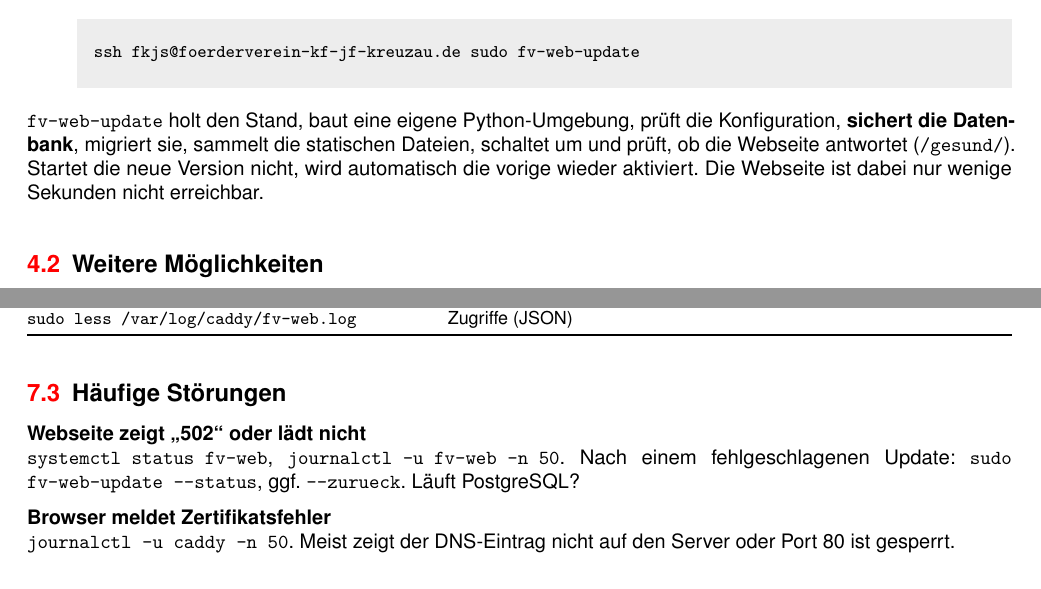
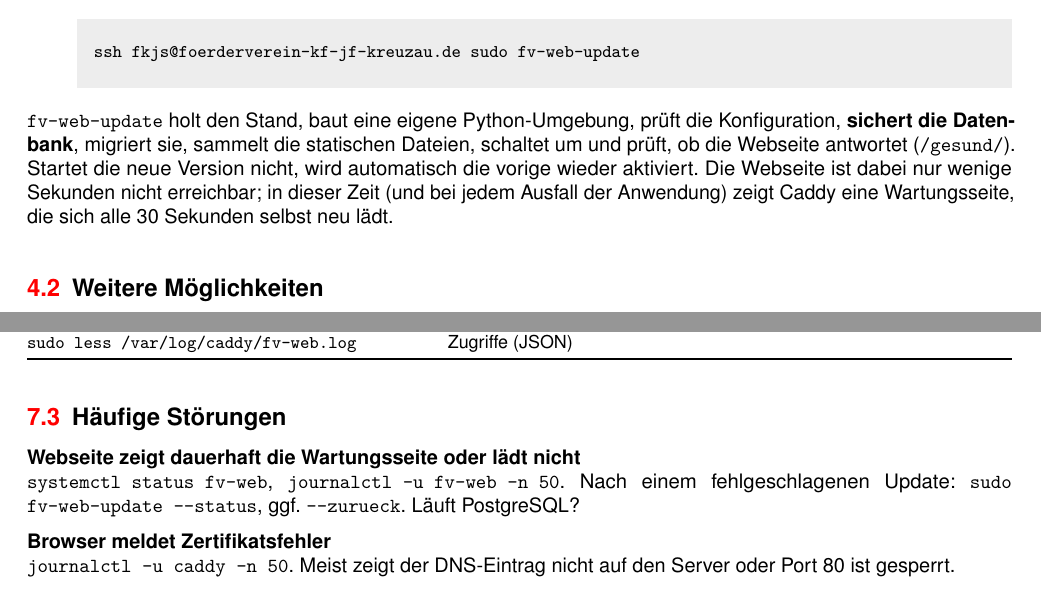
Before and after one commit to brami/FKJF, a LaTeX document (docs/betriebshandbuch/betriebshandbuch_webseite.tex): two parts of pages 5 and 8 of 10, joined at a grey line, cut so that both start at the same text. Compiled offline with pdfLaTeX.

Commit message:
Betriebshandbuch: Wartungsseite
Co-Authored-By: Claude Opus 5.5 <noreply@anthropic.com>
Claude-Session: https://claude.ai/code/session_01XKgcLrVZhqiFKPKLcoWbeu

```diff
--- a/docs/betriebshandbuch/betriebshandbuch_webseite.tex
+++ b/docs/betriebshandbuch/betriebshandbuch_webseite.tex
@@ -253,7 +254,9 @@ ssh fkjs@foerderverein-kf-jf-kreuzau.de sudo fv-web-update
 Konfiguration, \textbf{sichert die Datenbank}, migriert sie, sammelt die statischen
 Dateien, schaltet um und prüft, ob die Webseite antwortet (\pfad{/gesund/}).
 Startet die neue Version nicht, wird automatisch die vorige wieder aktiviert.
-Die Webseite ist dabei nur wenige Sekunden nicht erreichbar.
+Die Webseite ist dabei nur wenige Sekunden nicht erreichbar; in dieser Zeit (und bei
+jedem Ausfall der Anwendung) zeigt Caddy eine Wartungsseite, die sich alle 30~Sekunden
+selbst neu lädt.
 
 \subsection{Weitere Möglichkeiten}
 
@@ -474,7 +477,7 @@ sudo less /var/log/caddy/fv-web.log  & Zugriffe (JSON) \\
 \subsection{Häufige Störungen}
 
 \begin{description}[style=nextline,leftmargin=0pt,itemsep=0.5\baselineskip]
-  \item[Webseite zeigt „502“ oder lädt nicht]
+  \item[Webseite zeigt dauerhaft die Wartungsseite oder lädt nicht]
     \cmd{systemctl status fv-web}, \cmd{journalctl -u fv-web -n 50}. Nach einem
     fehlgeschlagenen Update: \cmd{sudo fv-web-update -{}-status}, ggf.\
     \cmd{-{}-zurueck}. Läuft PostgreSQL?
```
Also changed, not shown: docs/betriebshandbuch/betriebshandbuch_webseite.pdf, docs/betriebshandbuch/betriebshandbuch_webseite.tex (1 more changed lines), 1 other file.
